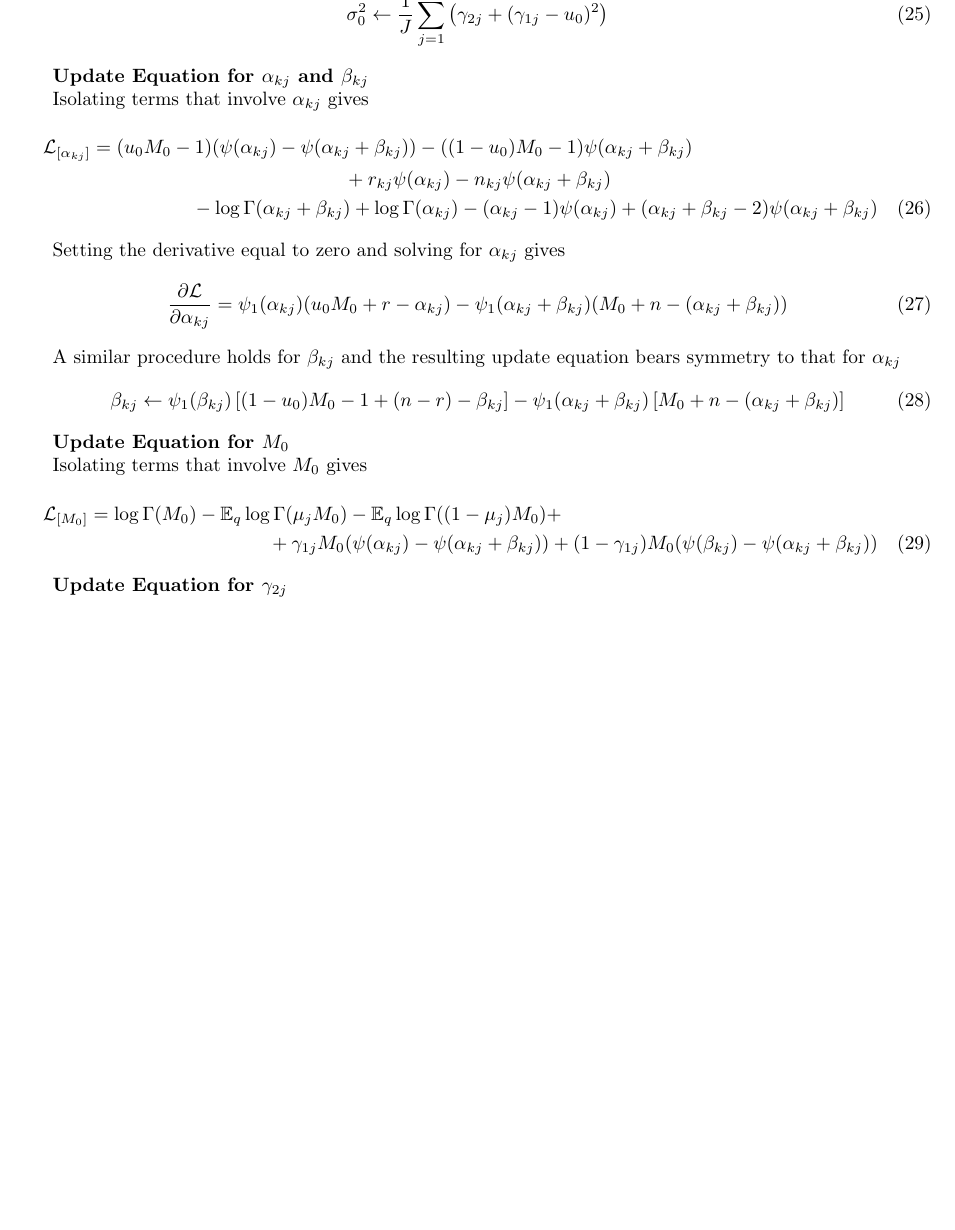
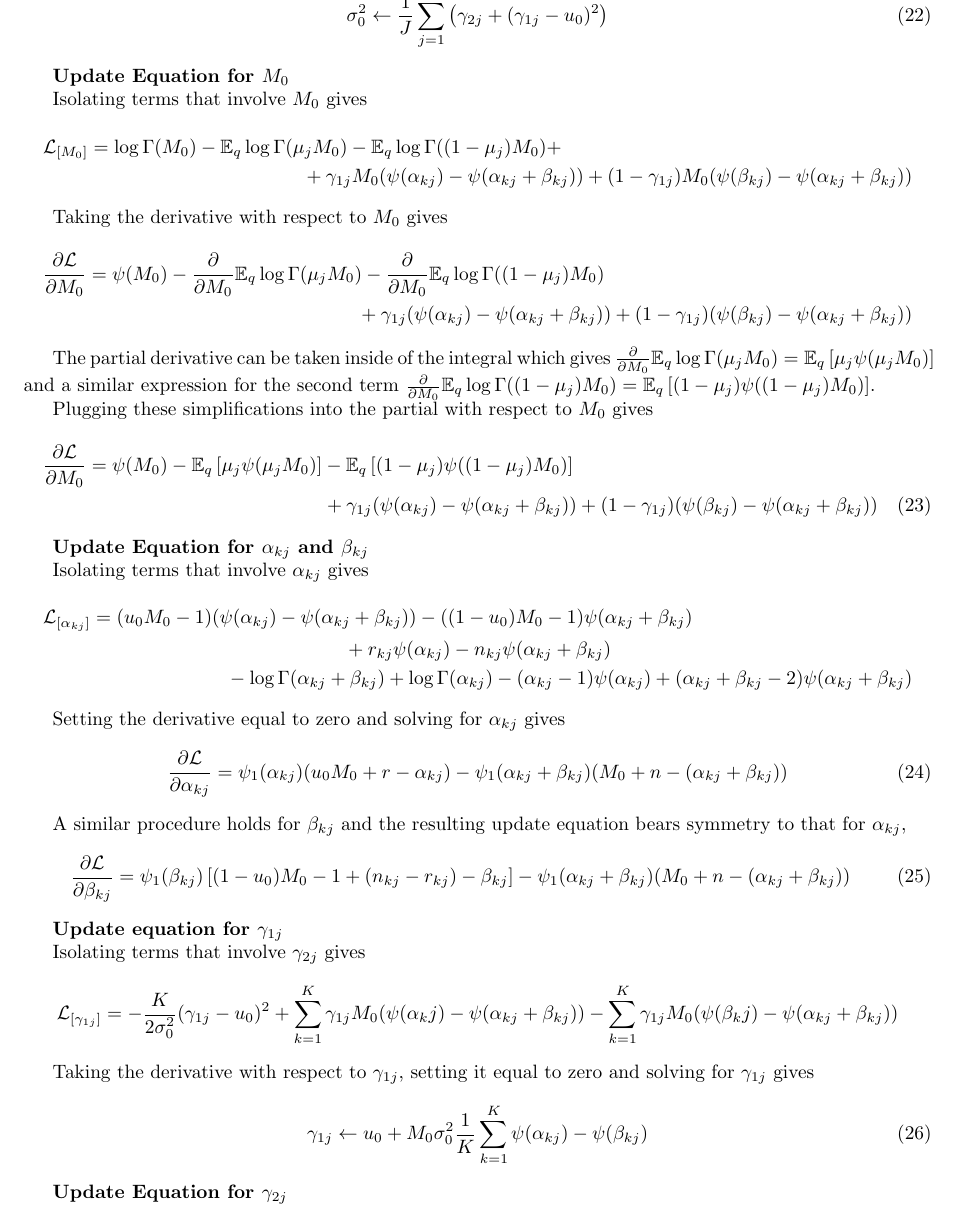
Before and after one commit to fzhangcode/rvd, a LaTeX document (notes.tex): part of page 3 of 3 before the commit and part of page 3 of 4 after it, cut so that both start at the same text, the shorter picture padded with empty space. Compiled offline with pdfLaTeX.

Commit message:
Finished update equations in notes.

```diff
--- a/notes.tex
+++ b/notes.tex
@@ -131,31 +133,63 @@ Setting the derivative equal to zero and solving for $\sigma^2_0$ gives
+{\bf Update Equation for $M_0$ }
+
+Isolating terms that involve $M_0$ gives
+\begin{multline*}
+\mathcal{L}_{[M_0]} = \log \Gamma(M_0) -\E_q\log \Gamma(\mu_jM_0) -\E_q\log \Gamma((1-\mu_j)M_0) +\\
++\gamma_{1j}M_0(\psi(\alpha_{kj})-\psi(\alpha_{kj}+\beta_{kj})) +(1-\gamma_{1j})M_0(\psi(\beta_{kj})-\psi(\alpha_{kj}+\beta_{kj}))
+\end{multline*}
+
+Taking the derivative with respect to $M_0$ gives
+\begin{multline*}
+\frac{\partial \mathcal{L}}{\partial M_0} = \psi(M_0) -\frac{\partial}{\partial M_0}\E_q\log \Gamma(\mu_jM_0)
+-\frac{\partial}{\partial M_0}\E_q\log \Gamma((1-\mu_j)M_0) \\
++\gamma_{1j}(\psi(\alpha_{kj})-\psi(\alpha_{kj}+\beta_{kj}))
++(1-\gamma_{1j})(\psi(\beta_{kj})-\psi(\alpha_{kj}+\beta_{kj}))
+\end{multline*}
+
+The partial derivative can be taken inside of the integral which gives $\frac{\partial}{\partial M_0}\E_q\log \Gamma(\mu_jM_0) = \E_q \left[ \mu_j \psi(\mu_j M_0) \right]$ and a similar expression for the second term $\frac{\partial}{\partial M_0}\E_q\log \Gamma((1-\mu_j)M_0) = \E_q \left[(1- \mu_j) \psi((1-\mu_j) M_0) \right]$.
+
+Plugging these simplifications into the partial with respect to $M_0$ gives
+\begin{multline}
+\frac{\partial \mathcal{L}}{\partial M_0} = \psi(M_0) - \E_q \left[ \mu_j \psi(\mu_j M_0) \right]
+-\E_q \left[(1- \mu_j) \psi((1-\mu_j) M_0) \right] \\
++\gamma_{1j}(\psi(\alpha_{kj})-\psi(\alpha_{kj}+\beta_{kj}))
++(1-\gamma_{1j})(\psi(\beta_{kj})-\psi(\alpha_{kj}+\beta_{kj}))
+\end{multline}
+
+%%%		alpha & beta update			%%%
 {\bf Update Equation for $\alpha_{kj}$ and $\beta_{kj}$ }
 
 Isolating terms that involve $\alpha_{kj}$ gives
-\begin{multline}
+\begin{multline*}
 \mathcal{L}_{[\alpha_{kj}]} = (u_0M_0 -1)(\psi(\alpha_{kj}) - \psi(\alpha_{kj}+\beta_{kj})) -((1-u_0)M_0-1)\psi(\alpha_{kj}+\beta_{kj}) \\
 + r_{kj}\psi(\alpha_{kj})-n_{kj}\psi(\alpha_{kj}+\beta_{kj}) \\
  - \log \Gamma (\alpha_{kj}+\beta_{kj}) + \log \Gamma(\alpha_{kj}) -(\alpha_{kj}-1)\psi(\alpha_{kj})+(\alpha_{kj}+\beta_{kj}-2)\psi(\alpha_{kj}+\beta_{kj})
-\end{multline}
+\end{multline*}
 
 Setting the derivative equal to zero and solving for $\alpha_{kj}$ gives
 \begin{equation}
  \frac{\partial \mathcal{L}}{\partial \alpha_{kj}} = \psi_1(\alpha_{kj})(u_0M_0+r-\alpha_{kj}) - \psi_1(\alpha_{kj}+\beta_{kj})(M_0+n-(\alpha_{kj}+\beta_{kj}))
 \end{equation}
 
-A similar procedure holds for $\beta_{kj}$ and the resulting update equation bears symmetry to that for $\alpha_{kj}$
+A similar procedure holds for $\beta_{kj}$ and the resulting update equation bears symmetry to that for $\alpha_{kj}$,
 \begin{equation}
-\beta_{kj} \leftarrow \psi_1(\beta_{kj})\left[(1-u_0)M_0-1+(n-r)-\beta_{kj}\right] - \psi_1(\alpha_{kj}+\beta_{kj})\left[M_0+n-(\alpha_{kj}+\beta_{kj})\right]
+ \frac{\partial \mathcal{L}}{\partial \beta_{kj}} = \psi_1(\beta_{kj}) \left[ (1-u_0)M_0-1+(n_{kj}-r_{kj})-\beta_{kj}\right] - \psi_1(\alpha_{kj}+\beta_{kj})(M_0+n-(\alpha_{kj}+\beta_{kj}))
 \end{equation}
 
-{\bf Update Equation for $M_0$ }
-
-Isolating terms that involve $M_0$ gives
-\begin{multline}
-\mathcal{L}_{[M_0]} = \log \Gamma(M_0) -\E_q\log \Gamma(\mu_jM_0) -\E_q\log \Gamma((1-\mu_j)M_0) +\\
-+\gamma_{1j}M_0(\psi(\alpha_{kj})-\psi(\alpha_{kj}+\beta_{kj})) +(1-\gamma_{1j})M_0(\psi(\beta_{kj})-\psi(\alpha_{kj}+\beta_{kj}))
-\end{multline}
-
-{\bf Update Equation for $\gamma_{2j}$ }
+%%% 		gamma1 update 		%%%
+{\bf Update equation for $\gamma_{1j}$}\label{sec:gamma1_update}
 
 Isolating terms that involve $\gamma_{2j}$ gives
+\begin{equation*}
+\mathcal{L}_{[\gamma_{1j}]} = -\frac{K}{2\sigma_0^2}(\gamma_{1j}-u_0)^2
++ \sum_{k=1}^K \gamma_{1j} M_0 ( \psi(\alpha_kj) - \psi(\alpha_{kj} + \beta_{kj}) )
+- \sum_{k=1}^K \gamma_{1j} M_0 ( \psi(\beta_kj) - \psi(\alpha_{kj} + \beta_{kj}) )
+\end{equation*}
+
+Taking the derivative with respect to $\gamma_{1j}$, setting it equal to zero and solving for $\gamma_{1j}$ gives
 \begin{equation}
+\gamma_{1j} \leftarrow u_0 + M_0 \sigma_0^2 \frac{1}{K} \sum_{k=1}^K \psi(\alpha_{kj}) - \psi(\beta_{kj})
+\end{equation}
+
+%%% 		gamma2 update 		%%%
+{\bf Update Equation for $\gamma_{2j}$ }\label{sec:gamma2_update}
```
Also changed, not shown: notes.tex (21 more changed lines).
